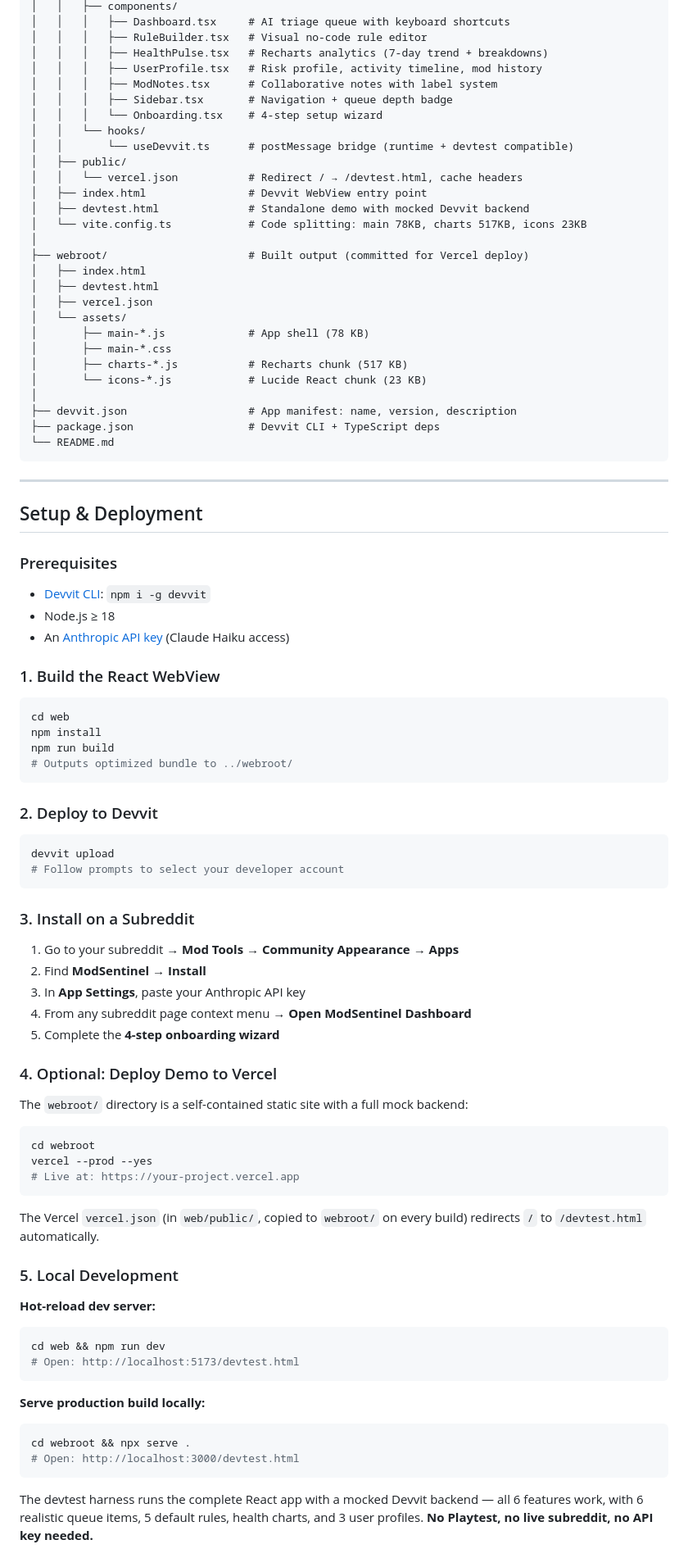
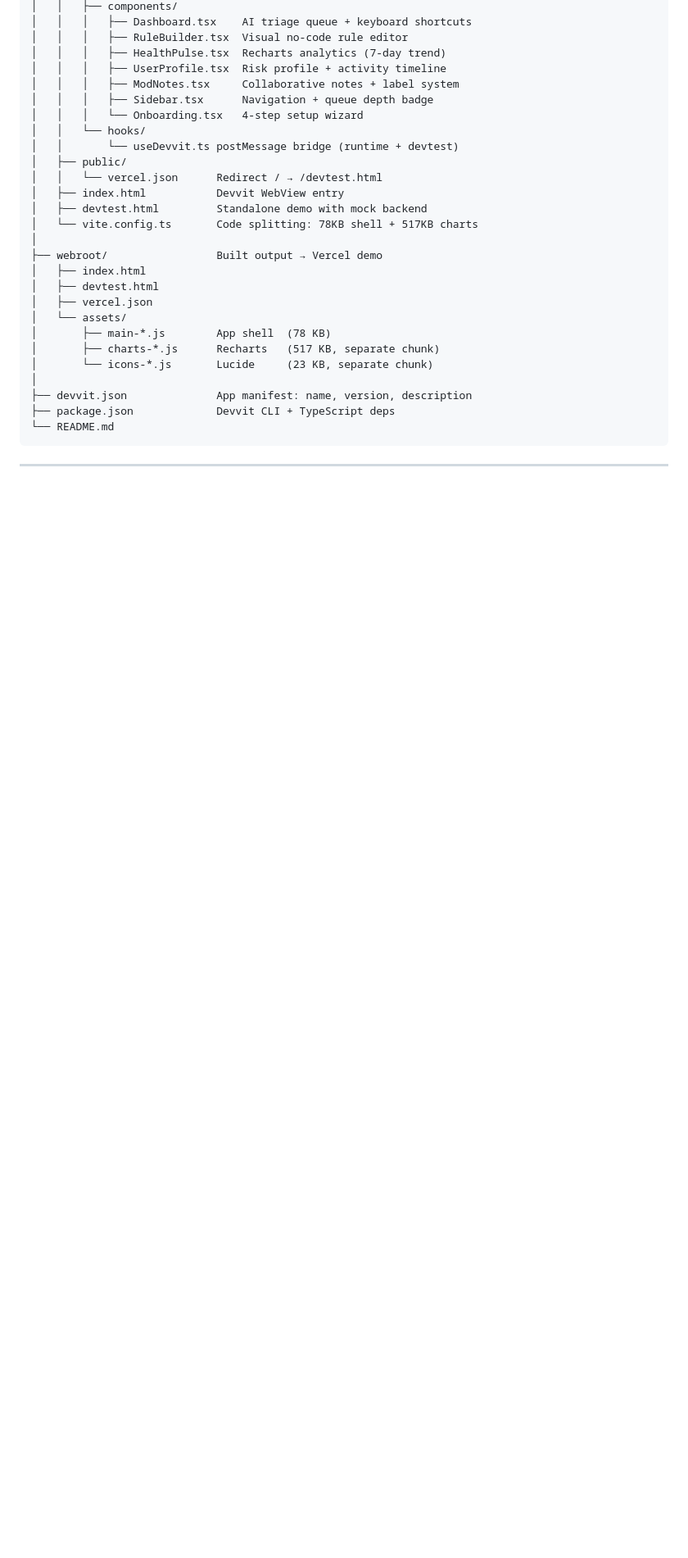
Before and after one commit to sunkireddy-Barath/ModSentinel, a Markdown page: README.md, the part around one of its changes. Shown at 82% size. GitHub-like rendering; blank space fills up the shorter version.

````diff
--- a/README.md
+++ b/README.md
@@ -276,93 +394,32 @@ ModSentinel/
 │   │   ├── components/
-│   │   │   ├── Dashboard.tsx     # AI triage queue with keyboard shortcuts
-│   │   │   ├── RuleBuilder.tsx   # Visual no-code rule editor
-│   │   │   ├── HealthPulse.tsx   # Recharts analytics (7-day trend + breakdowns)
-│   │   │   ├── UserProfile.tsx   # Risk profile, activity timeline, mod history
-│   │   │   ├── ModNotes.tsx      # Collaborative notes with label system
-│   │   │   ├── Sidebar.tsx       # Navigation + queue depth badge
-│   │   │   └── Onboarding.tsx    # 4-step setup wizard
+│   │   │   ├── Dashboard.tsx    AI triage queue + keyboard shortcuts
+│   │   │   ├── RuleBuilder.tsx  Visual no-code rule editor
+│   │   │   ├── HealthPulse.tsx  Recharts analytics (7-day trend)
+│   │   │   ├── UserProfile.tsx  Risk profile + activity timeline
+│   │   │   ├── ModNotes.tsx     Collaborative notes + label system
+│   │   │   ├── Sidebar.tsx      Navigation + queue depth badge
+│   │   │   └── Onboarding.tsx   4-step setup wizard
 │   │   └── hooks/
-│   │       └── useDevvit.ts      # postMessage bridge (runtime + devtest compatible)
+│   │       └── useDevvit.ts postMessage bridge (runtime + devtest)
 │   ├── public/
-│   │   └── vercel.json           # Redirect / → /devtest.html, cache headers
-│   ├── index.html                # Devvit WebView entry point
-│   ├── devtest.html              # Standalone demo with mocked Devvit backend
-│   └── vite.config.ts            # Code splitting: main 78KB, charts 517KB, icons 23KB
+│   │   └── vercel.json      Redirect / → /devtest.html
+│   ├── index.html           Devvit WebView entry
+│   ├── devtest.html         Standalone demo with mock backend
+│   └── vite.config.ts       Code splitting: 78KB shell + 517KB charts
 │
-├── webroot/                      # Built output (committed for Vercel deploy)
+├── webroot/                 Built output → Vercel demo
 │   ├── index.html
 │   ├── devtest.html
 │   ├── vercel.json
 │   └── assets/
-│       ├── main-*.js             # App shell (78 KB)
-│       ├── main-*.css
-│       ├── charts-*.js           # Recharts chunk (517 KB)
-│       └── icons-*.js            # Lucide React chunk (23 KB)
+│       ├── main-*.js        App shell  (78 KB)
+│       ├── charts-*.js      Recharts   (517 KB, separate chunk)
+│       └── icons-*.js       Lucide     (23 KB, separate chunk)
 │
-├── devvit.json                   # App manifest: name, version, description
-├── package.json                  # Devvit CLI + TypeScript deps
+├── devvit.json              App manifest: name, version, description
+├── package.json             Devvit CLI + TypeScript deps
 └── README.md
 ```
 
 ---
 
-## Setup & Deployment
-
-### Prerequisites
-
-- [Devvit CLI](https://developers.reddit.com/docs/cli): `npm i -g devvit`
-- Node.js ≥ 18
-- An [Anthropic API key](https://console.anthropic.com) (Claude Haiku access)
-
-### 1. Build the React WebView
-
-```bash
-cd web
-npm install
-npm run build
-# Outputs optimized bundle to ../webroot/
-```
-
-### 2. Deploy to Devvit
-
-```bash
-devvit upload
-# Follow prompts to select your developer account
-```
-
-### 3. Install on a Subreddit
-
-1. Go to your subreddit → **Mod Tools** → **Community Appearance** → **Apps**
-2. Find **ModSentinel** → **Install**
-3. In **App Settings**, paste your Anthropic API key
-4. From any subreddit page context menu → **Open ModSentinel Dashboard**
-5. Complete the **4-step onboarding wizard**
-
-### 4. Optional: Deploy Demo to Vercel
-
-The `webroot/` directory is a self-contained static site with a full mock backend:
-
-```bash
-cd webroot
-vercel --prod --yes
-# Live at: https://your-project.vercel.app
-```
-
-The Vercel `vercel.json` (in `web/public/`, copied to `webroot/` on every build) redirects `/` to `/devtest.html` automatically.
-
-### 5. Local Development
-
-**Hot-reload dev server:**
-```bash
-cd web && npm run dev
-# Open: http://localhost:5173/devtest.html
-```
-
-**Serve production build locally:**
-```bash
-cd webroot && npx serve .
-# Open: http://localhost:3000/devtest.html
-```
-
-The devtest harness runs the complete React app with a mocked Devvit backend — all 6 features work, with 6 realistic queue items, 5 default rules, health charts, and 3 user profiles. **No Playtest, no live subreddit, no API key needed.**
-
````
Also changed, not shown: other parts of README.md (+349 -256 lines).
